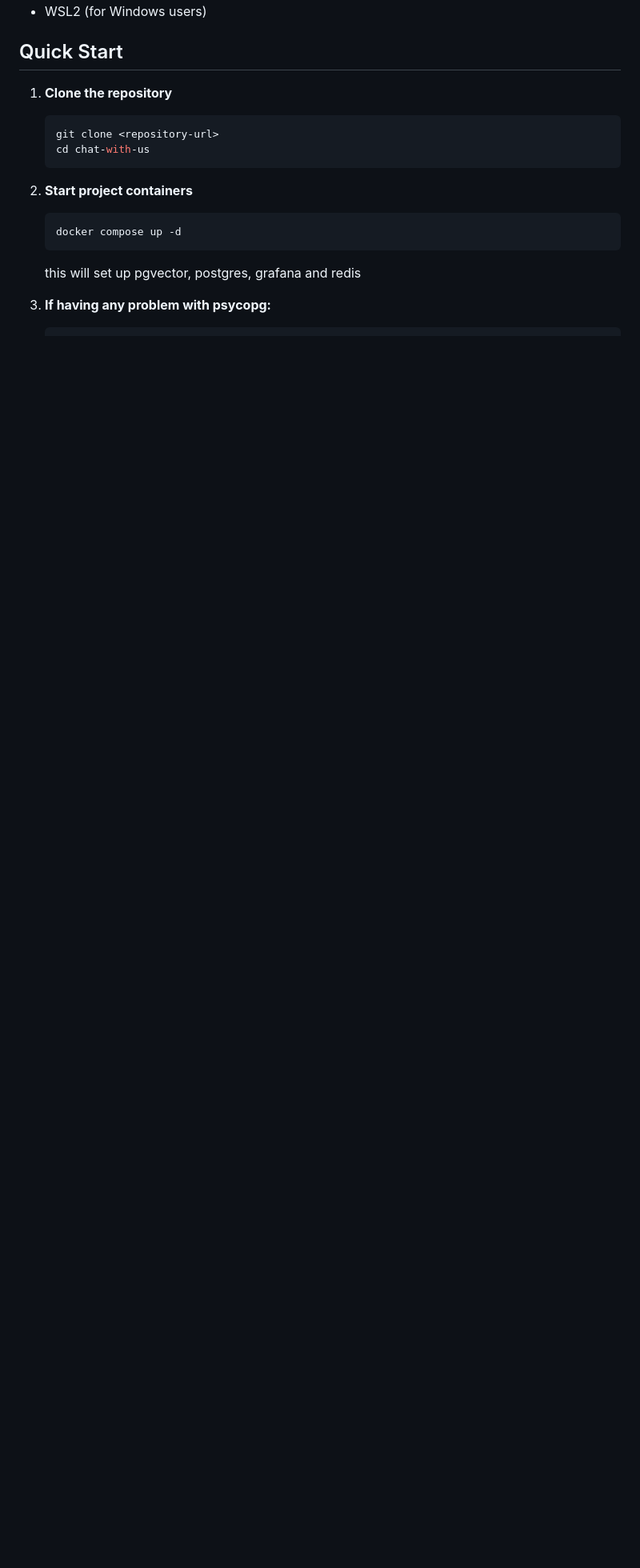
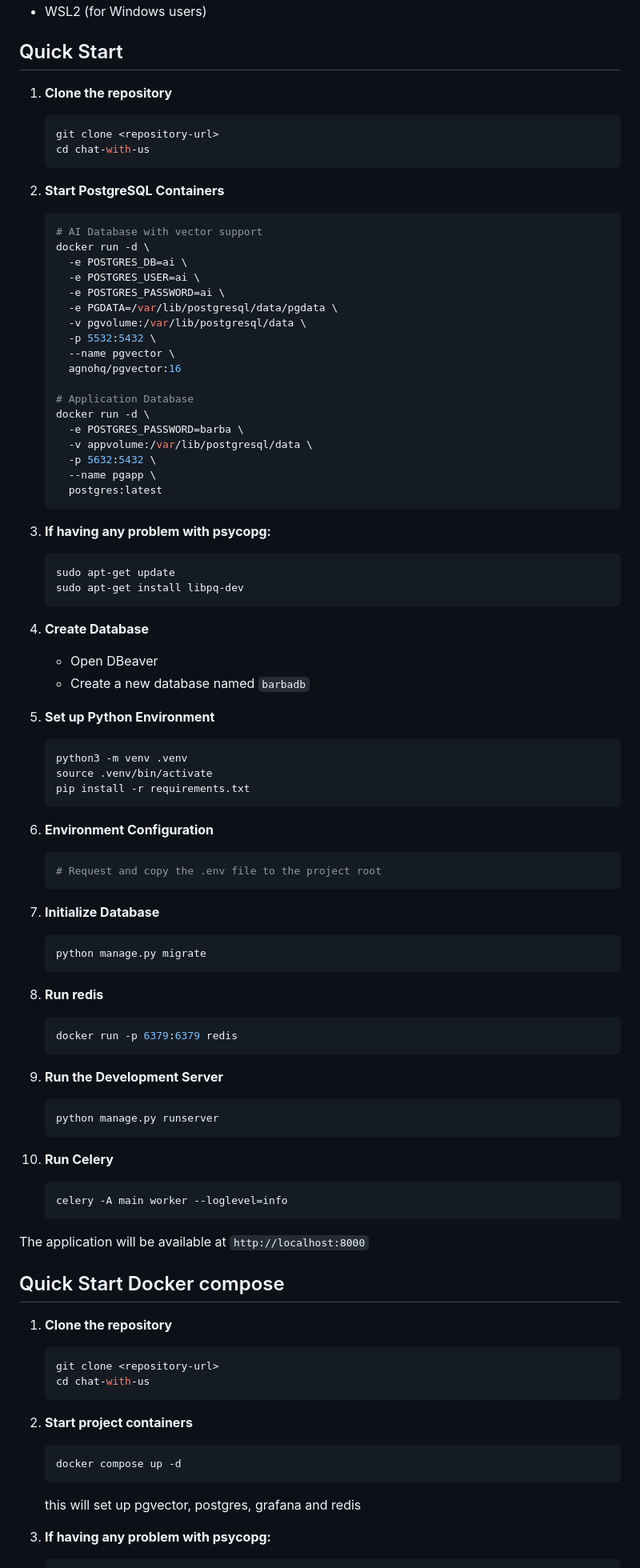
Before and after one commit to gustavoghioldi/chat-with-us, a Markdown page: readme.md, the part around the change printed below. Shown: that part at 80% size. Rendered like a GitHub page; blank space fills up the shorter version.

Commit message:
se agrego la forma vieja de runnear

````diff
--- a/readme.md
+++ b/readme.md
@@ -35,6 +35,77 @@ A comprehensive Django-based platform for creating and managing AI-powered chat
 - WSL2 (for Windows users)
 
 ## Quick Start
+
+1. **Clone the repository**
+   ```bash
+   git clone <repository-url>
+   cd chat-with-us
+   ```
+
+2. **Start PostgreSQL Containers**
+   ```bash
+   # AI Database with vector support
+   docker run -d \
+     -e POSTGRES_DB=ai \
+     -e POSTGRES_USER=ai \
+     -e POSTGRES_PASSWORD=ai \
+     -e PGDATA=/var/lib/postgresql/data/pgdata \
+     -v pgvolume:/var/lib/postgresql/data \
+     -p 5532:5432 \
+     --name pgvector \
+     agnohq/pgvector:16
+
+   # Application Database
+   docker run -d \
+     -e POSTGRES_PASSWORD=barba \
+     -v appvolume:/var/lib/postgresql/data \
+     -p 5632:5432 \
+     --name pgapp \
+     postgres:latest
+   ```
+2. **If having any problem with psycopg:**
+   ```bash
+   sudo apt-get update
+   sudo apt-get install libpq-dev
+   ```
+
+3. **Create Database**
+   - Open DBeaver
+   - Create a new database named `barbadb`
+
+4. **Set up Python Environment**
+   ```bash
+   python3 -m venv .venv
+   source .venv/bin/activate
+   pip install -r requirements.txt
+   ```
+
+5. **Environment Configuration**
+   ```bash
+   # Request and copy the .env file to the project root
+   ```
+
+6. **Initialize Database**
+   ```bash
+   python manage.py migrate
+   ```
+7. **Run redis**
+   ```bash
+   docker run -p 6379:6379 redis
+   ```
+
+8. **Run the Development Server**
+   ```bash
+   python manage.py runserver
+   ```
+
+9. **Run Celery**
+     ```
+     celery -A main worker --loglevel=info
+     ```
+The application will be available at `http://localhost:8000`
+
+## Quick Start Docker compose
 
 1. **Clone the repository**
    ```bash
````
Also changed, not shown: other parts of readme.md (+1 -0 lines).
